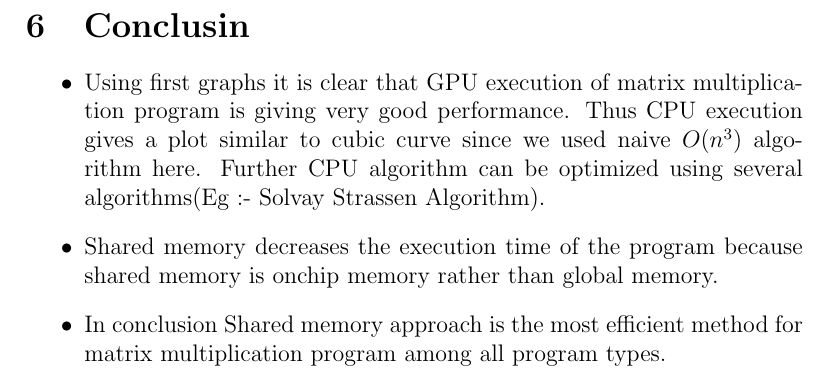
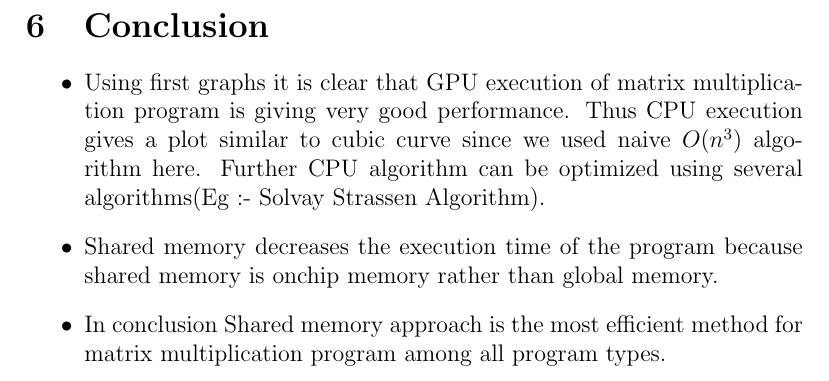
Before and after one commit to shalithasuranga/CudaPerformance, a LaTeX document (output/Report.tex): part of page 9 of 10, cut at the place of the change. Compiled offline with pdfLaTeX.

Commit message:
Fix typo

```diff
--- a/output/Report.tex
+++ b/output/Report.tex
@@ -122,7 +122,7 @@
 	\end{tikzpicture}
 
 	\newpage
-	\section{Conclusin}
+	\section{Conclusion}
 
 	\begin{itemize}
 		\item Using first graphs it is clear that GPU execution of matrix multiplication program is giving very good performance. Thus CPU execution gives a plot similar to cubic curve since we used naive $O(n^3)$ algorithm here. Further CPU algorithm can be optimized using several algorithms(Eg :- Solvay Strassen Algorithm).
```
